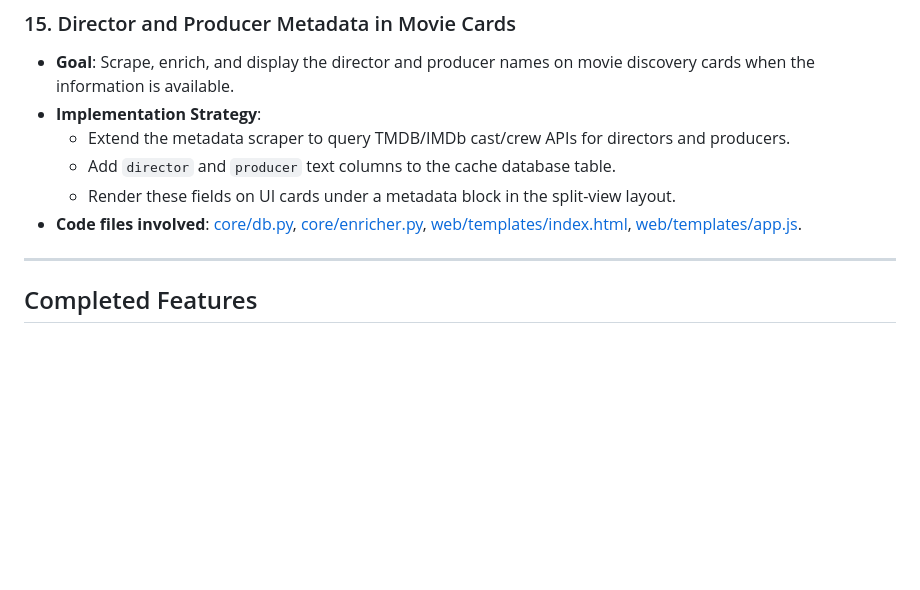
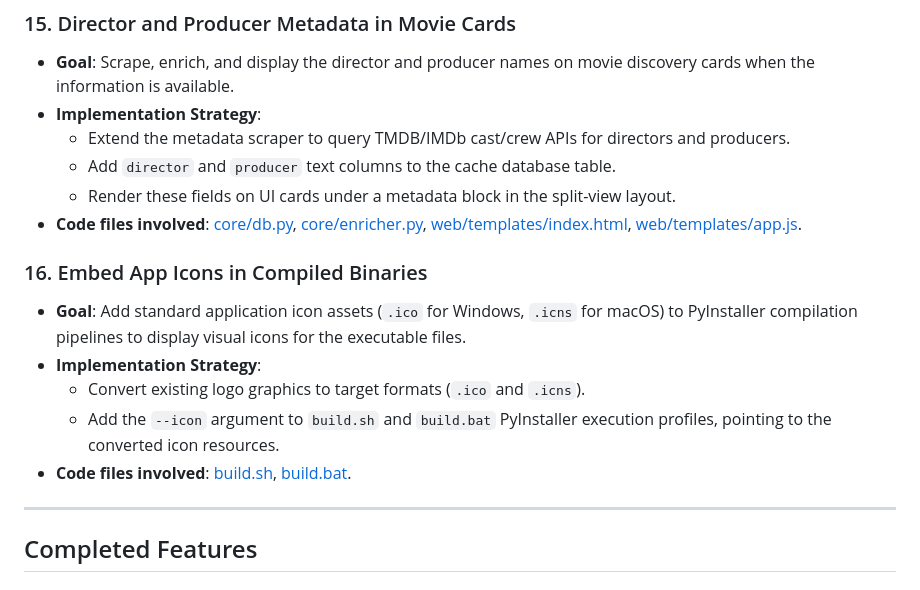
Before and after one commit to devicenul/xarrtools, a Markdown page: ROADMAP.md, the part around the change. Rendered like a GitHub page; blank space fills up the shorter version.

Commit message:
Add binary app icon support to roadmap

```diff
--- a/ROADMAP.md
+++ b/ROADMAP.md
@@ -104,6 +104,13 @@ This document tracks planned future functionality, architectural changes, and us
   - Render these fields on UI cards under a metadata block in the split-view layout.
 - **Code files involved**: [core/db.py](file:///Users/rrjefferson/Workspaces/Projects/xarrtools/core/db.py), [core/enricher.py](file:///Users/rrjefferson/Workspaces/Projects/xarrtools/core/enricher.py), [web/templates/index.html](file:///Users/rrjefferson/Workspaces/Projects/xarrtools/web/templates/index.html), [web/templates/app.js](file:///Users/rrjefferson/Workspaces/Projects/xarrtools/web/templates/app.js).
 
+### 16. Embed App Icons in Compiled Binaries
+- **Goal**: Add standard application icon assets (`.ico` for Windows, `.icns` for macOS) to PyInstaller compilation pipelines to display visual icons for the executable files.
+- **Implementation Strategy**:
+  - Convert existing logo graphics to target formats (`.ico` and `.icns`).
+  - Add the `--icon` argument to `build.sh` and `build.bat` PyInstaller execution profiles, pointing to the converted icon resources.
+- **Code files involved**: [build.sh](file:///Users/rrjefferson/Workspaces/Projects/xarrtools/build.sh), [build.bat](file:///Users/rrjefferson/Workspaces/Projects/xarrtools/build.bat).
+
 
 ---
 
```
